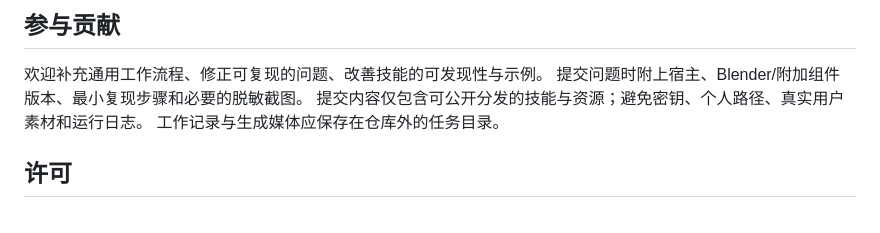
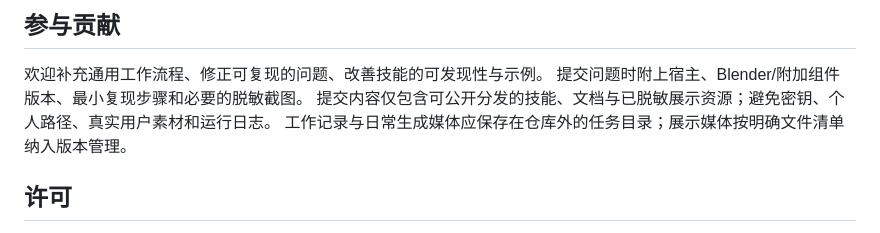
Before and after one commit to Rath-Team/OpenMise, a Markdown page: README.md, the part around one of its changes. GitHub-like rendering.

```diff
--- a/README.md
+++ b/README.md
@@ -105,8 +149,8 @@ OpenMise 的工作方式是先确认依据、生成预览、查看实际图片
 
 欢迎补充通用工作流程、修正可复现的问题、改善技能的可发现性与示例。
 提交问题时附上宿主、Blender/附加组件版本、最小复现步骤和必要的脱敏截图。
-提交内容仅包含可公开分发的技能与资源；避免密钥、个人路径、真实用户素材和运行日志。
-工作记录与生成媒体应保存在仓库外的任务目录。
+提交内容仅包含可公开分发的技能、文档与已脱敏展示资源；避免密钥、个人路径、真实用户素材和运行日志。
+工作记录与日常生成媒体应保存在仓库外的任务目录；展示媒体按明确文件清单纳入版本管理。
 
 ## 许可
 
```
Also changed, not shown: other parts of README.md (+49 -5 lines), README.en.md (added, +181 -0 lines), assets/readme/spanish-opening-scene-editing.gif (added), 7 other files.
